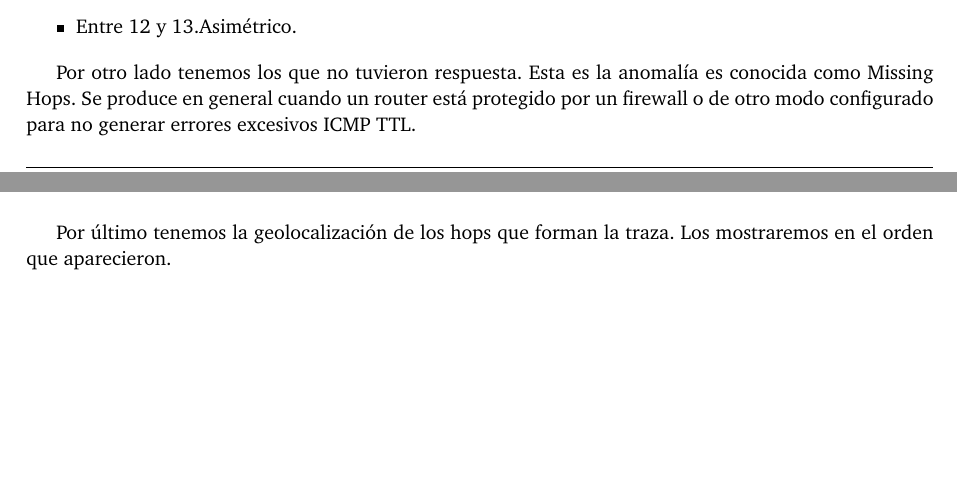
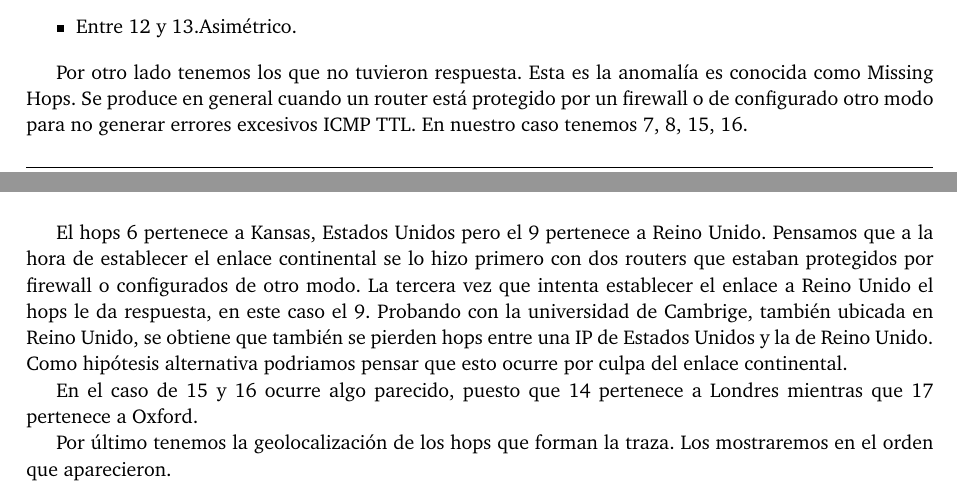
Before and after one commit to FlyingPumba/tp2-redes, a LaTeX document (latex/informe.tex, which reads latex/experimentos.tex): two parts of pages 5 and 6 of 8, joined at a grey line, cut so that both start at the same text, the shorter picture padded with empty space. Compiled offline with pdfLaTeX; a LaTeX package or settings file that is missing is left out.

Commit message:
Detalles Oxford

```diff
--- a/latex/experimentos.tex
+++ b/latex/experimentos.tex
@@ -86,10 +86,18 @@ RTT muy similar a 4.
 
 
 Por otro lado tenemos los que no tuvieron respuesta. Esta es la anomalía es conocida como Missing Hops.
-Se produce en general cuando un router está protegido por un firewall o de otro modo configurado para no
-generar errores excesivos ICMP TTL.
+Se produce en general cuando un router está protegido por un firewall o de configurado otro modo para no
+generar errores excesivos ICMP TTL. En nuestro caso tenemos 7, 8, 15, 16.
 
+El hops 6 pertenece a Kansas, Estados Unidos pero el 9 pertenece a Reino Unido. Pensamos que a la hora de
+establecer el enlace continental se lo hizo primero con dos routers que estaban protegidos por firewall o
+configurados de otro modo. La tercera vez que intenta establecer el enlace a Reino Unido el hops le da
+respuesta, en este caso el 9. Probando con la universidad de Cambrige, también ubicada en Reino Unido, se
+obtiene que también se pierden hops entre una IP de Estados Unidos y la de Reino Unido. Como hipótesis
+alternativa podriamos pensar que esto ocurre por culpa del enlace continental.%Tengo que desarrollarlo mejor
 
+En el caso de 15 y 16 ocurre algo parecido, puesto que 14 pertenece a Londres mientras que 17 pertenece a
+Oxford.
 
 Por último tenemos la geolocalización de los hops que forman la traza. Los mostraremos en el orden que
 aparecieron.
```
